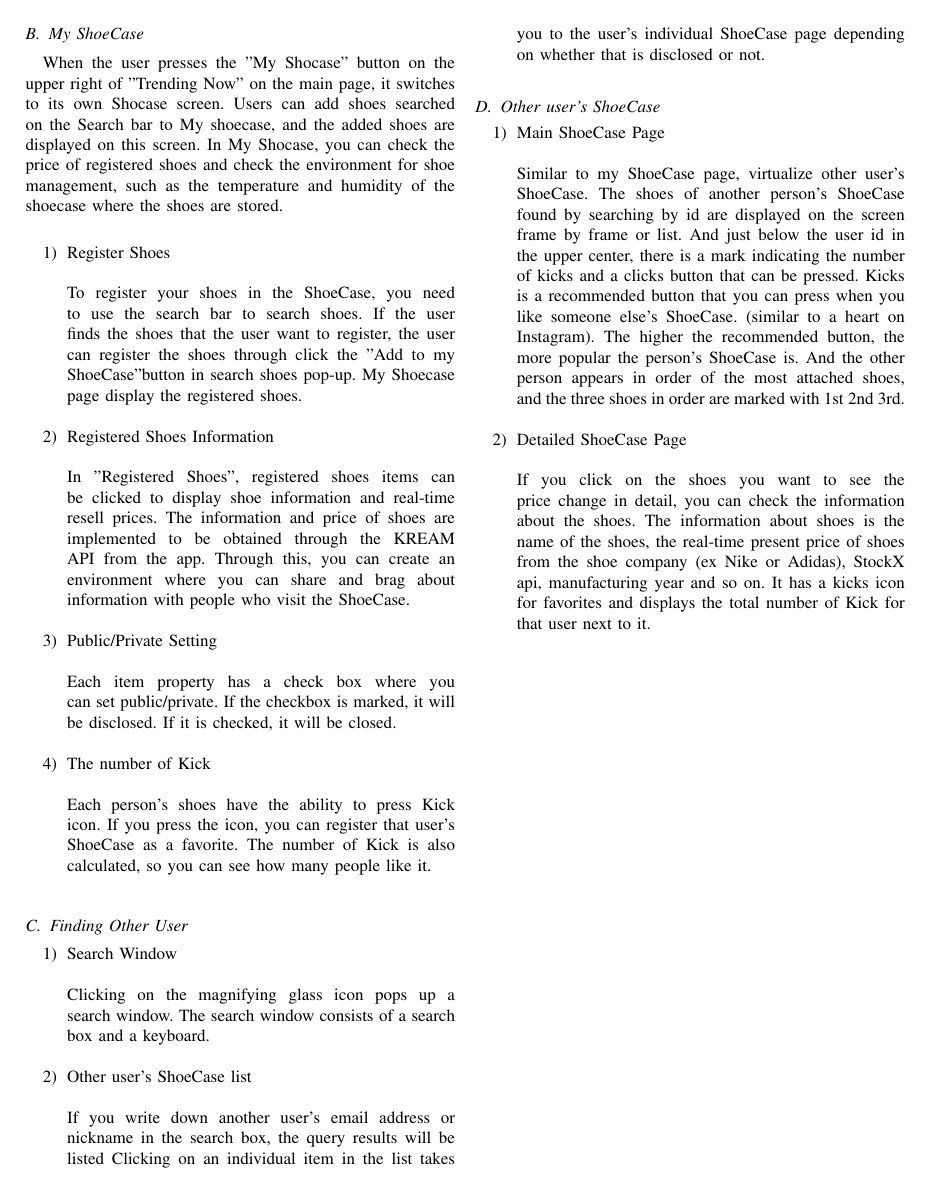
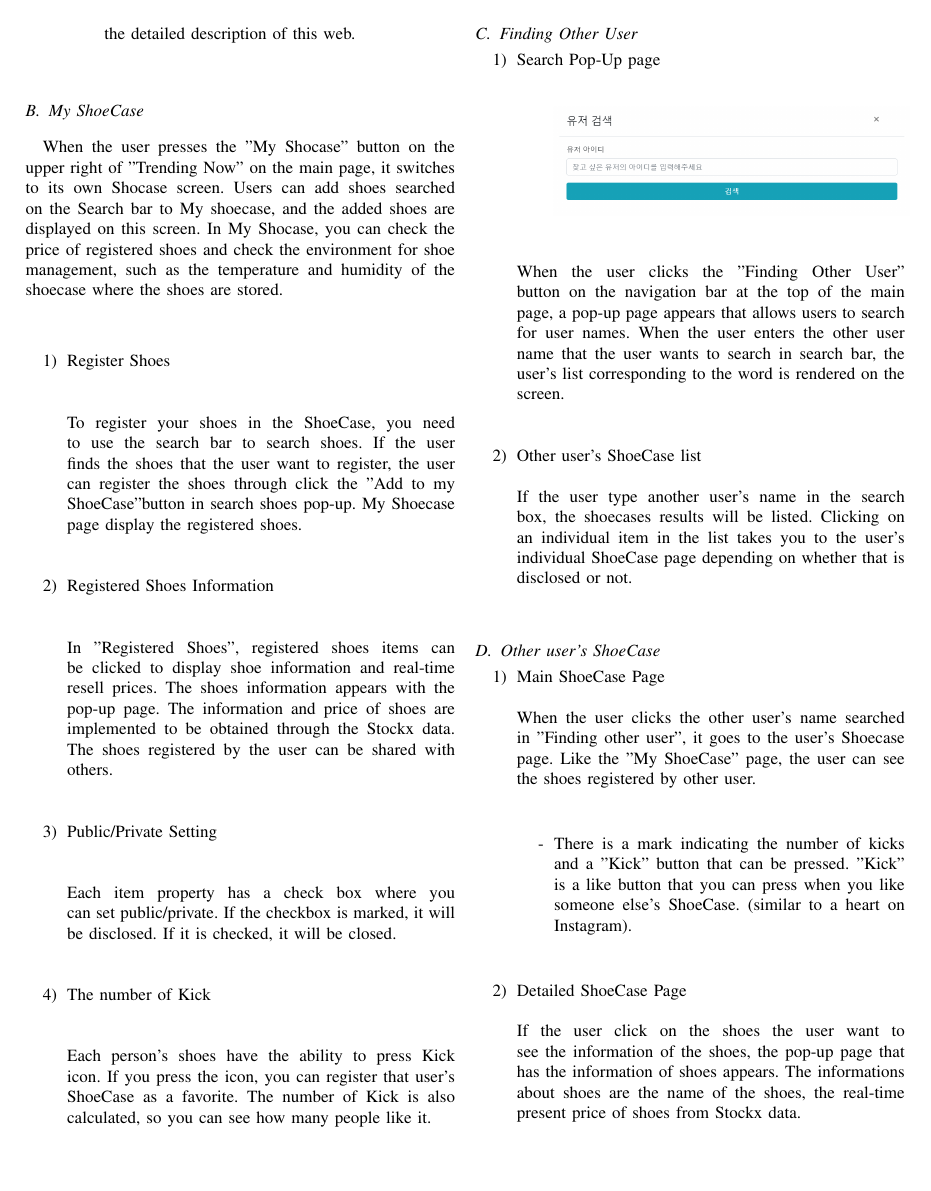
Before and after one commit to MetaKicks/Document, a LaTeX paper (MetaKicks.tex): page 8 of 8. Compiled offline with pdfLaTeX.

Commit message:
Specification 3차수정
specification: my shoecase, finding other user, other user's shoecase

```diff
--- a/MetaKicks.tex
+++ b/MetaKicks.tex
@@ -320,40 +320,41 @@ In the middle of the main page, there is a search bar. This search bar allows yo
 \end{enumerate}
 
 \subsection{My ShoeCase}
-When the user presses the "My Shocase" button on the upper right of "Trending Now" on the main page, it switches to its own Shocase screen. Users can add shoes searched on the Search bar to My shoecase, and the added shoes are displayed on this screen. In My Shocase, you can check the price of registered shoes and check the environment for shoe management, such as the temperature and humidity of the shoecase where the shoes are stored.\\
+When the user presses the "My Shocase" button on the upper right of "Trending Now" on the main page, it switches to its own Shocase screen. Users can add shoes searched on the Search bar to My shoecase, and the added shoes are displayed on this screen. In My Shocase, you can check the price of registered shoes and check the environment for shoe management, such as the temperature and humidity of the shoecase where the shoes are stored.\\\\
 \begin{enumerate}
 	\item Register Shoes\\\\
-To register your shoes in the ShoeCase, you need to use the search bar to search shoes. If the user finds the shoes that the user want to register, the user can register the shoes through click the "Add to my ShoeCase"button in search shoes pop-up. My Shoecase page display the registered shoes.\\
+\\To register your shoes in the ShoeCase, you need to use the search bar to search shoes. If the user finds the shoes that the user want to register, the user can register the shoes through click the "Add to my ShoeCase"button in search shoes pop-up. My Shoecase page display the registered shoes.\\\\
 
-	\item Registered Shoes Information\\
-\\In "Registered Shoes", registered shoes items can be clicked to display shoe information and real-time resell prices.
-The information and price of shoes are implemented to be obtained through the KREAM API from the app.
-Through this, you can create an environment where you can share and brag about information with people who visit the ShoeCase.\\
-	\item Public/Private Setting\\
+	\item Registered Shoes Information\\\\
+\\In "Registered Shoes", registered shoes items can be clicked to display shoe information and real-time resell prices. The shoes information appears with the pop-up page.
+The information and price of shoes are implemented to be obtained through the Stockx data. The shoes registered by the user can be shared with others.\\\\
+	\item Public/Private Setting\\\\
 \\Each item property has a check box where you can set public/private.
-If the checkbox is marked, it will be disclosed. If it is checked, it will be closed.\\
-	\item The number of Kick\\
+If the checkbox is marked, it will be disclosed. If it is checked, it will be closed.\\\\
+	\item The number of Kick\\\\
 \\Each person's shoes have the ability to press Kick icon.
 If you press the icon, you can register that user's ShoeCase as a favorite.
-The number of Kick is also calculated, so you can see how many people like it.\\
+The number of Kick is also calculated, so you can see how many people like it.\\\\
 \end{enumerate}
 
 \subsection{Finding Other User}
 \begin{enumerate}
-	\item Search Window\\
-\\Clicking on the magnifying glass icon pops up a search window. The search window consists of a search box and a keyboard.\\
+	\item Search Pop-Up page\\\\
+\\\centerline{\includegraphics[scale=0.35]{pics/finding_user.png}}\\\\
+\\When the user clicks the "Finding Other User" button on the navigation bar at the top of the main page, a pop-up page appears that allows users to search for user names. When the user enters the other user name that the user wants to search in search bar, the user's list corresponding to the word is rendered on the screen.\\\\
 	\item Other user's ShoeCase list\\
-\\If you write down another user's email address or nickname in the search box, the query results will be listed
-Clicking on an individual item in the list takes you to the user's individual ShoeCase page depending on whether that is disclosed or not.\\
+\\If the user type another user's name in the search box, the shoecases results will be listed.
+Clicking on an individual item in the list takes you to the user's individual ShoeCase page depending on whether that is disclosed or not.\\\\
 \end{enumerate}
 
 \subsection{Other user's ShoeCase}
 \begin{enumerate}
 	\item Main ShoeCase Page\\
-\\Similar to my ShoeCase page, virtualize other user's ShoeCase.
-The shoes of another person's ShoeCase found by searching by id are displayed on the screen frame by frame or list. And just below the user id in the upper center, there is a mark indicating the number of kicks and a clicks button that can be pressed. Kicks is a recommended button that you can press when you like someone else's ShoeCase. (similar to a heart on Instagram). The higher the recommended button, the more popular the person's ShoeCase is. And the other person appears in order of the most attached shoes, and the three shoes in order are marked with 1st 2nd 3rd.\\
+\\When the user clicks the other user's name searched in "Finding other user", it goes to the user's Shoecase page. Like the "My ShoeCase" page, the user can see the shoes registered by other user.\\\\
+	\begin{enumerate}
+		\item[-]There is a mark indicating the number of kicks and a "Kick" button that can be pressed. "Kick" is a like button that you can press when you like someone else's ShoeCase. (similar to a heart on Instagram). \\\\
+	\end{enumerate}
 	\item Detailed ShoeCase Page\\
-\\If you click on the shoes you want to see the price change in detail, you can check the information about the shoes. The information about shoes is the name of the shoes, the real-time present price of shoes from the shoe company (ex Nike or Adidas), StockX api, manufacturing year and so on.
-It has a kicks icon for favorites and displays the total number of Kick for that user next to it.\\
+\\If the user click on the shoes the user want to see the information of the shoes, the pop-up page that has the information of shoes appears. The informations about shoes are the name of the shoes, the real-time present price of shoes from Stockx data.\\
 \end{enumerate}
 \end{document}
```
Also changed, not shown: MetaKicks.pdf, pics/finding_user.png (added), MetaKicks.tex (14 more changed lines), 1 other file.
